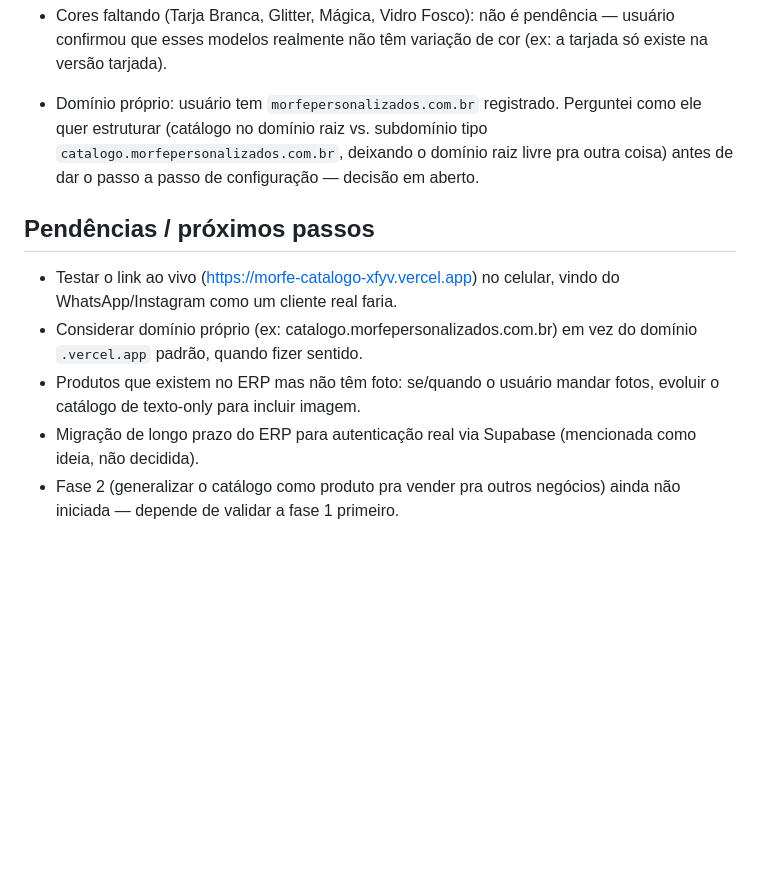
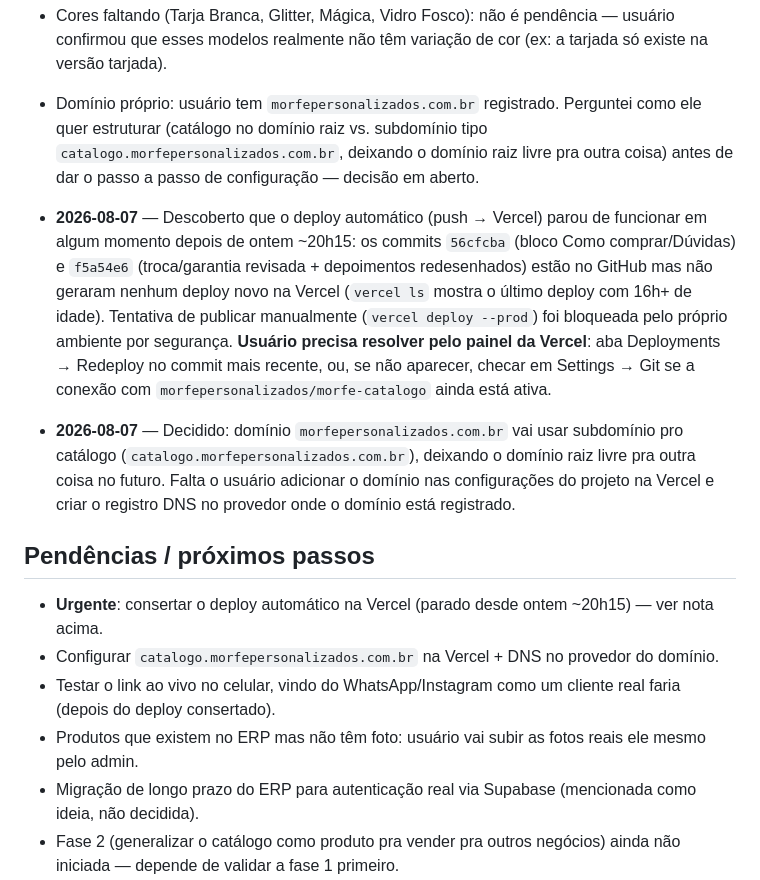
Before and after one commit to morfepersonalizados/morfe-catalogo, a Markdown page: memoria.md, the part around the change. Drawn GitHub-style; blank space fills up the shorter version.

Commit message:
Atualiza memoria.md: deploy automatico parado + decisao de subdominio

```diff
--- a/memoria.md
+++ b/memoria.md
@@ -79,9 +79,13 @@
 - Cores faltando (Tarja Branca, Glitter, Mágica, Vidro Fosco): não é pendência — usuário confirmou que esses modelos realmente não têm variação de cor (ex: a tarjada só existe na versão tarjada).
 - Domínio próprio: usuário tem `morfepersonalizados.com.br` registrado. Perguntei como ele quer estruturar (catálogo no domínio raiz vs. subdomínio tipo `catalogo.morfepersonalizados.com.br`, deixando o domínio raiz livre pra outra coisa) antes de dar o passo a passo de configuração — decisão em aberto.
 
+- **2026-08-07** — Descoberto que o deploy automático (push → Vercel) parou de funcionar em algum momento depois de ontem ~20h15: os commits `56cfcba` (bloco Como comprar/Dúvidas) e `f5a54e6` (troca/garantia revisada + depoimentos redesenhados) estão no GitHub mas não geraram nenhum deploy novo na Vercel (`vercel ls` mostra o último deploy com 16h+ de idade). Tentativa de publicar manualmente (`vercel deploy --prod`) foi bloqueada pelo próprio ambiente por segurança. **Usuário precisa resolver pelo painel da Vercel**: aba Deployments → Redeploy no commit mais recente, ou, se não aparecer, checar em Settings → Git se a conexão com `morfepersonalizados/morfe-catalogo` ainda está ativa.
+- **2026-08-07** — Decidido: domínio `morfepersonalizados.com.br` vai usar subdomínio pro catálogo (`catalogo.morfepersonalizados.com.br`), deixando o domínio raiz livre pra outra coisa no futuro. Falta o usuário adicionar o domínio nas configurações do projeto na Vercel e criar o registro DNS no provedor onde o domínio está registrado.
+
 ## Pendências / próximos passos
-- Testar o link ao vivo (https://morfe-catalogo-xfyv.vercel.app) no celular, vindo do WhatsApp/Instagram como um cliente real faria.
-- Considerar domínio próprio (ex: catalogo.morfepersonalizados.com.br) em vez do domínio `.vercel.app` padrão, quando fizer sentido.
-- Produtos que existem no ERP mas não têm foto: se/quando o usuário mandar fotos, evoluir o catálogo de texto-only para incluir imagem.
+- **Urgente**: consertar o deploy automático na Vercel (parado desde ontem ~20h15) — ver nota acima.
+- Configurar `catalogo.morfepersonalizados.com.br` na Vercel + DNS no provedor do domínio.
+- Testar o link ao vivo no celular, vindo do WhatsApp/Instagram como um cliente real faria (depois do deploy consertado).
+- Produtos que existem no ERP mas não têm foto: usuário vai subir as fotos reais ele mesmo pelo admin.
 - Migração de longo prazo do ERP para autenticação real via Supabase (mencionada como ideia, não decidida).
 - Fase 2 (generalizar o catálogo como produto pra vender pra outros negócios) ainda não iniciada — depende de validar a fase 1 primeiro.
```
